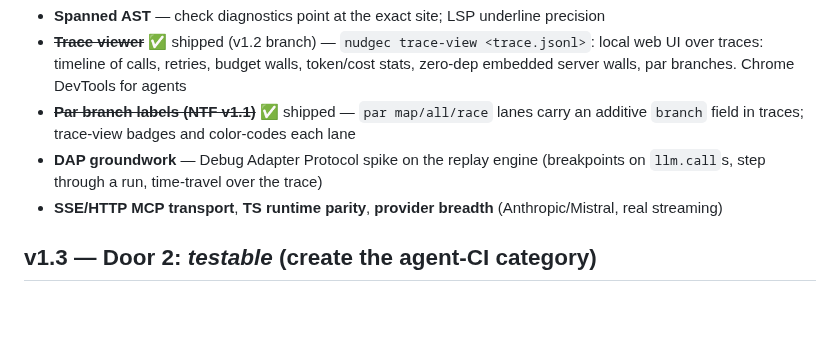
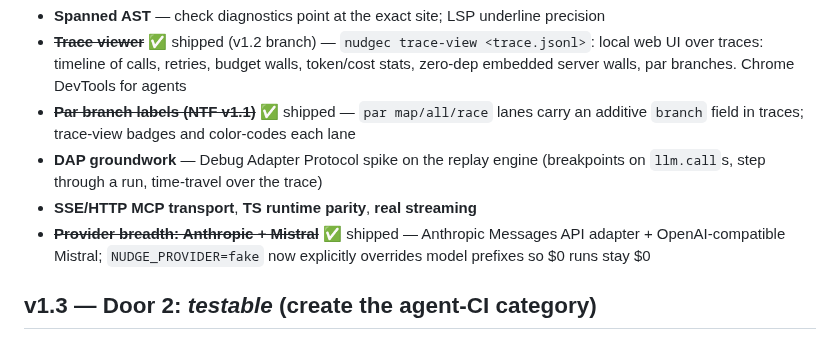
Before and after one commit to NekomyaDev/nudge, a Markdown page: docs/roadmap.md, the part around the change. Rendered like a GitHub page; blank space fills up the shorter version.

Commit message:
docs: mark Anthropic + Mistral providers shipped

```diff
--- a/docs/roadmap.md
+++ b/docs/roadmap.md
@@ -26,8 +26,10 @@ Finish the "why did my agent do that?" answer beyond doubt.
   `branch` field in traces; trace-view badges and color-codes each lane
 - **DAP groundwork** — Debug Adapter Protocol spike on the replay engine
   (breakpoints on `llm.call`s, step through a run, time-travel over the trace)
-- **SSE/HTTP MCP transport**, **TS runtime parity**, **provider breadth**
-  (Anthropic/Mistral, real streaming)
+- **SSE/HTTP MCP transport**, **TS runtime parity**, **real streaming**
+- ~~**Provider breadth: Anthropic + Mistral**~~ ✅ shipped — Anthropic Messages API
+  adapter + OpenAI-compatible Mistral; `NUDGE_PROVIDER=fake` now explicitly overrides
+  model prefixes so $0 runs stay $0
 
 ## v1.3 — Door 2: *testable* (create the agent-CI category)
 
```
